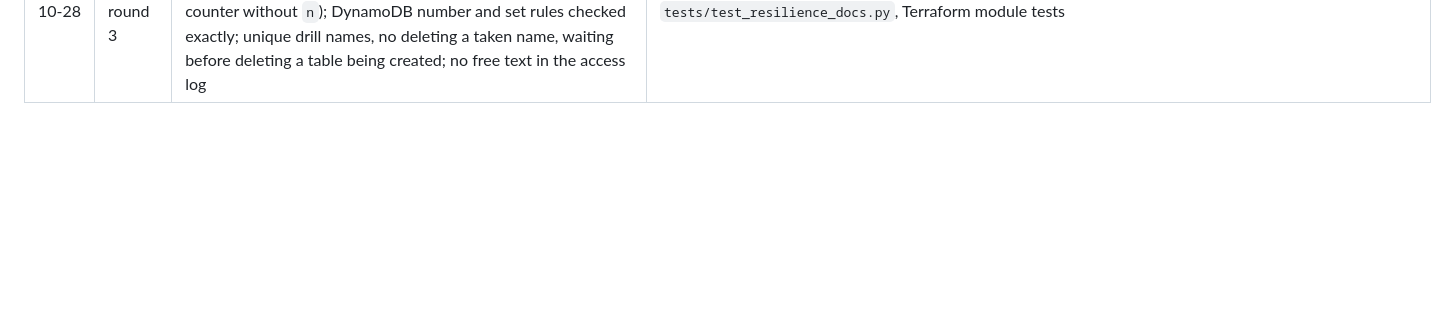
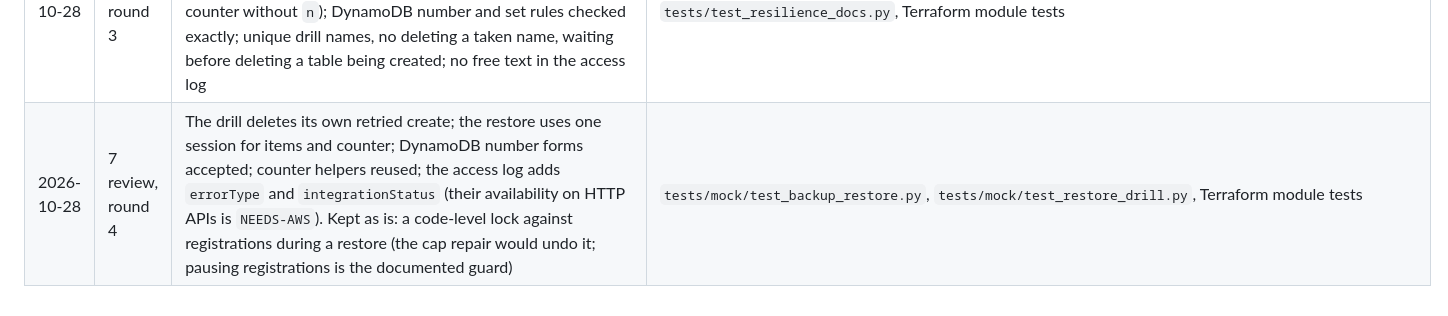
Before and after one commit to lesego-rabotapi/VigilWatch, a Markdown page: docs/plans/vigilwatch-improvement.md, the part around the change. Drawn GitHub-style; blank space fills up the shorter version.

Commit message:
docs(plan): progress log for Stage 7 review round 4
Co-Authored-By: Claude Opus 5.5 <noreply@anthropic.com>

```diff
--- a/docs/plans/vigilwatch-improvement.md
+++ b/docs/plans/vigilwatch-improvement.md
@@ -410,3 +410,4 @@ prove that the policy, package-verification and gate-integrity checks fail when
 | 2026-10-28 | 7 review | Code review of Stage 7. The restore no longer brings back a stale cap counter (rebuilt by the application); backups handle binary and nested sets and are LF on any platform; the whole backup is validated before any write; throttled restores give up after eight attempts; the drill cannot leak its scratch table and refuses a sample below one; the access log writes status and latency as numbers; table capacity is drawn per second; the runbook's curl URL-encodes. The shape test caught `flatten()` a second time | `tests/mock/test_backup_restore.py`, `tests/mock/test_restore_drill.py`, `terraform/modules/api/tests`, `terraform/modules/monitoring/tests` |
 | 2026-10-28 | 7 review, round 2 | The restore sets the cap counter with a race-safe `repair_counter()` instead of deleting it, and skips every reserved `_` item using the application's prefix; typed values and empty keys are validated; duplicates are compared as DynamoDB compares keys; the drill cleans up a table created behind a client error; the access log quotes every value again and the queries use `toNumber()` | `tests/mock/test_backup_restore.py`, `tests/mock/test_restore_drill.py`, Terraform module tests |
 | 2026-10-28 | 7 review, round 3 | History restores keep the `_system` heartbeat; the counter is repaired through the given client; registrations are paused during a restore (a claim that they could continue was withdrawn); one counter-write helper (fixes a `KeyError` on a counter without `n`); DynamoDB number and set rules checked exactly; unique drill names, no deleting a taken name, waiting before deleting a table being created; no free text in the access log | `tests/mock/test_backup_restore.py`, `tests/mock/test_restore_drill.py`, `tests/test_resilience_docs.py`, Terraform module tests |
+| 2026-10-28 | 7 review, round 4 | The drill deletes its own retried create; the restore uses one session for items and counter; DynamoDB number forms accepted; counter helpers reused; the access log adds `errorType` and `integrationStatus` (their availability on HTTP APIs is `NEEDS-AWS`). Kept as is: a code-level lock against registrations during a restore (the cap repair would undo it; pausing registrations is the documented guard) | `tests/mock/test_backup_restore.py`, `tests/mock/test_restore_drill.py`, Terraform module tests |
```
